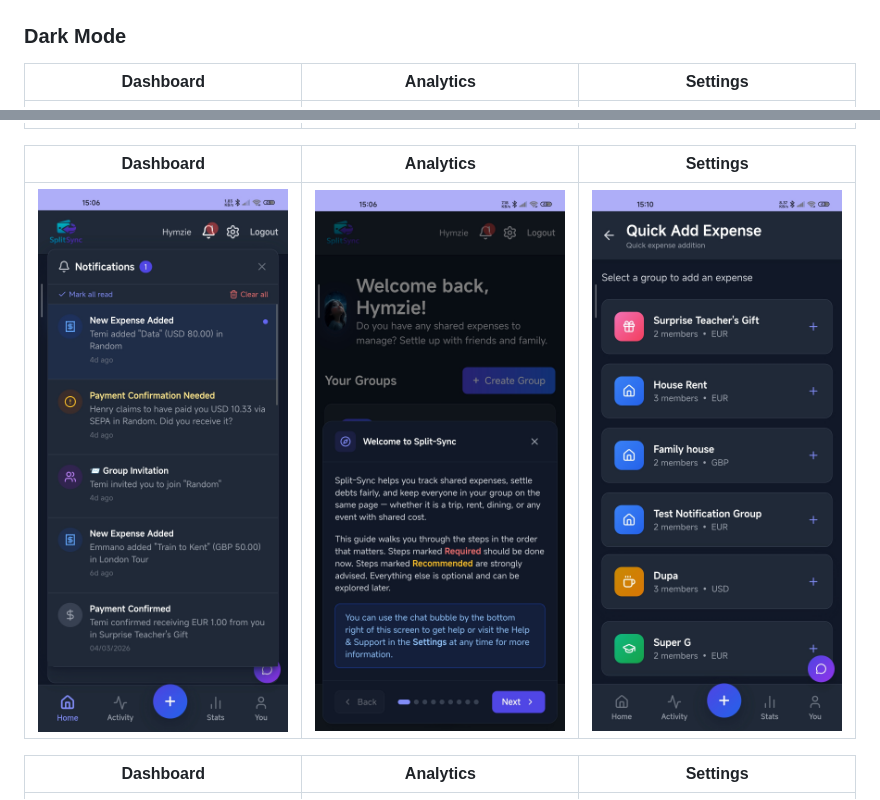
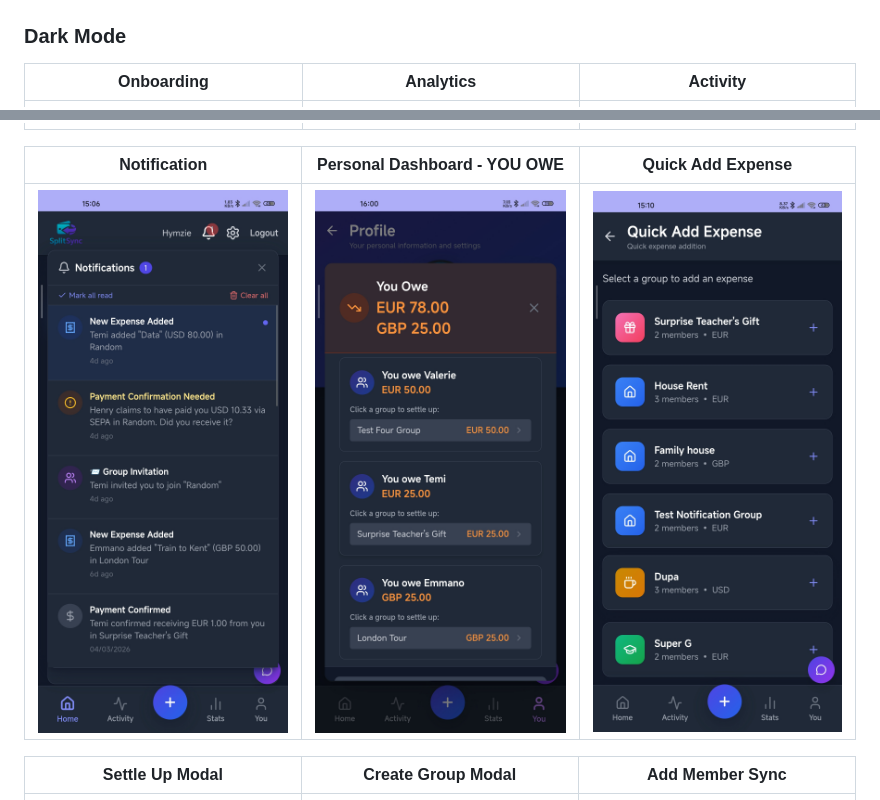
Before and after one commit to EmmanuelAbolade/Split-sync, a Markdown page: README.md, 2 parts joined by grey strips. GitHub-like rendering; pictures changed too: docs/screenshots/profile-dark.png (added).

Commit message:
docs: add app screenshots to README

```diff
--- a/README.md
+++ b/README.md
@@ -734,15 +734,15 @@ SOFTWARE.
 
 ### Dark Mode
 
-| Dashboard | Analytics | Settings |
+| Onboarding | Analytics | Activity |
 |---|---|---|
 | ![Onboarding](docs/screenshots/onboarding-darkmode.png) | ![Analytics](docs/screenshots/analytics-darkmode.png) | ![Activity](docs/screenshots/activity-darkmode.png) |
 
-| Dashboard | Analytics | Settings |
+| Notification | Personal Dashboard - YOU OWE | Quick Add Expense |
 |---|---|---|
-| ![Notification In-App](docs/screenshots/notifications-darkmode.png) | ![Onboarding Guide](docs/screenshots/onboarding-darkmode.png) | ![Quick Add Expense](docs/screenshots/quickadd-darkmode.png) |
+| ![Notification In-App](docs/screenshots/notifications-darkmode.png) | ![Personal dashboard](docs/screenshots/profile-dark.png) | ![Quick Add Expense](docs/screenshots/quickadd-darkmode.png) |
 
-| Dashboard | Analytics | Settings |
+| Settle Up Modal | Create Group Modal | Add Member Sync |
 |---|---|---|
 | ![Settle Up Modal](docs/screenshots/settlement-up-modal-darkmode.png) | ![Create Group Modal](docs/screenshots/create-group-dark.png) | ![Add Member Sync](docs/screenshots/member-adding-dark.png) |
 
```
